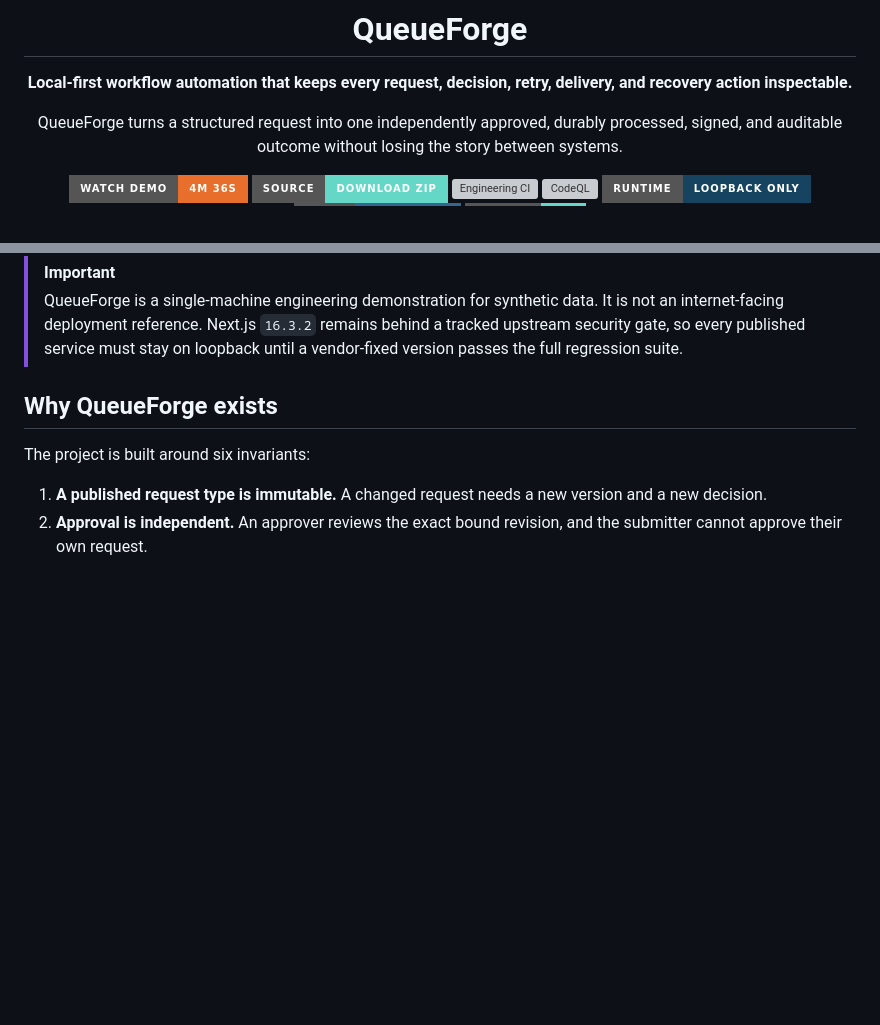
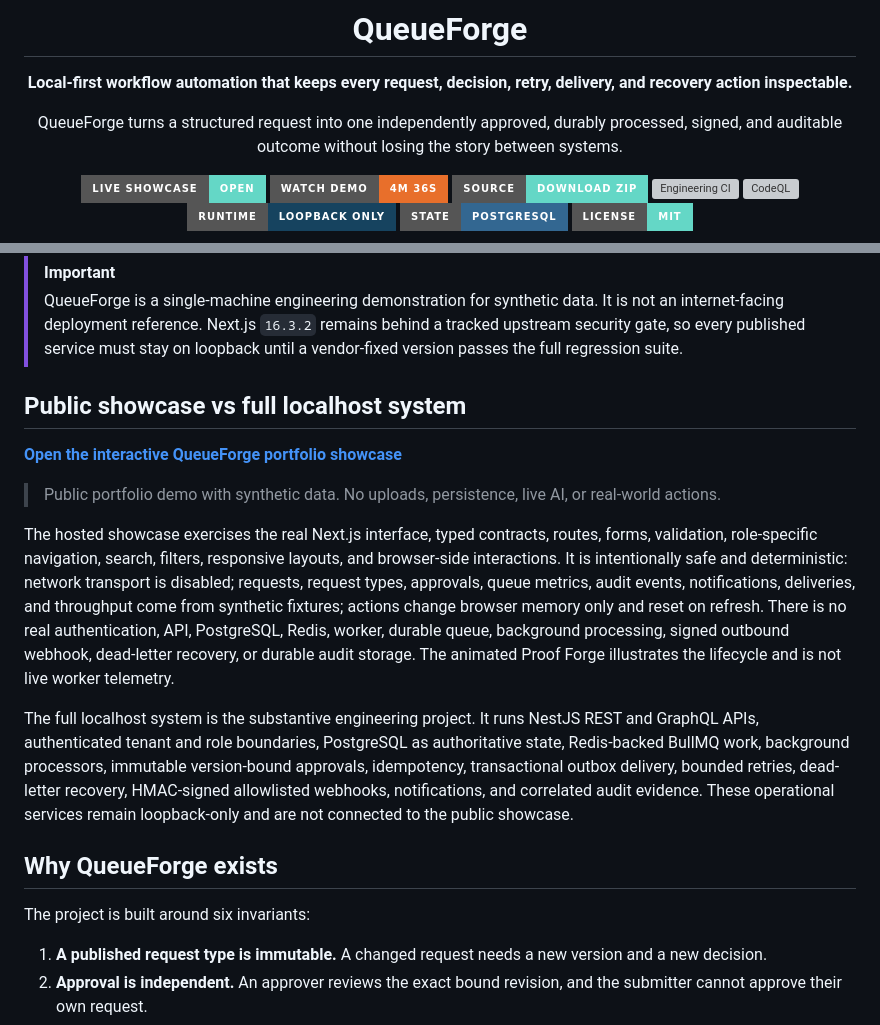
Before and after one commit to Hasan-Al-Hussein/queueforge, a Markdown page: README.md, 2 parts joined by grey strips. Drawn GitHub-style; badges without logos; blank space fills up the shorter version; grey boxes are pictures that could not be loaded.

Commit message:
docs: link public portfolio showcase (#9)
Co-authored-by: Codex <codex@localhost>

```diff
--- a/README.md
+++ b/README.md
@@ -8,6 +8,7 @@
 
 QueueForge turns a structured request into one independently approved, durably processed, signed, and auditable outcome without losing the story between systems.
 
+[![Open live showcase](https://img.shields.io/badge/LIVE_SHOWCASE-OPEN-64D7C6?style=for-the-badge&logo=vercel&logoColor=102A3D)](https://queueforge-portfolio-demo.vercel.app/)
 [![Watch demo](https://img.shields.io/badge/WATCH_DEMO-4m_36s-E86F2B?style=for-the-badge&logo=youtube&logoColor=white)](https://youtu.be/HSDGOt7D5ZM)
 [![Download source](https://img.shields.io/badge/SOURCE-DOWNLOAD_ZIP-64D7C6?style=for-the-badge&logo=github&logoColor=102A3D)](https://github.com/Hasan-Al-Hussein/queueforge/archive/refs/heads/main.zip)
 [![Engineering CI](https://github.com/Hasan-Al-Hussein/queueforge/actions/workflows/ci.yml/badge.svg)](https://github.com/Hasan-Al-Hussein/queueforge/actions/workflows/ci.yml)
@@ -26,6 +27,28 @@ QueueForge treats the workflow as one reliability problem. It binds approval to
 
 > [!IMPORTANT]
 > QueueForge is a single-machine engineering demonstration for synthetic data. It is not an internet-facing deployment reference. Next.js `16.3.2` remains behind a tracked upstream security gate, so every published service must stay on loopback until a vendor-fixed version passes the full regression suite.
+
+## Public showcase vs full localhost system
+
+**[Open the interactive QueueForge portfolio showcase](https://queueforge-portfolio-demo.vercel.app/)**
+
+> Public portfolio demo with synthetic data. No uploads, persistence, live AI, or real-world actions.
+
+The hosted showcase exercises the real Next.js interface, typed contracts, routes, forms,
+validation, role-specific navigation, search, filters, responsive layouts, and browser-side
+interactions. It is intentionally safe and deterministic: network transport is disabled;
+requests, request types, approvals, queue metrics, audit events, notifications, deliveries, and
+throughput come from synthetic fixtures; actions change browser memory only and reset on refresh.
+There is no real authentication, API, PostgreSQL, Redis, worker, durable queue, background
+processing, signed outbound webhook, dead-letter recovery, or durable audit storage. The animated
+Proof Forge illustrates the lifecycle and is not live worker telemetry.
+
+The full localhost system is the substantive engineering project. It runs NestJS REST and GraphQL
+APIs, authenticated tenant and role boundaries, PostgreSQL as authoritative state, Redis-backed
+BullMQ work, background processors, immutable version-bound approvals, idempotency, transactional
+outbox delivery, bounded retries, dead-letter recovery, HMAC-signed allowlisted webhooks,
+notifications, and correlated audit evidence. These operational services remain loopback-only and
+are not connected to the public showcase.
 
 ## Why QueueForge exists
 
```
Also changed, not shown: other parts of README.md (+1 -1 lines).
